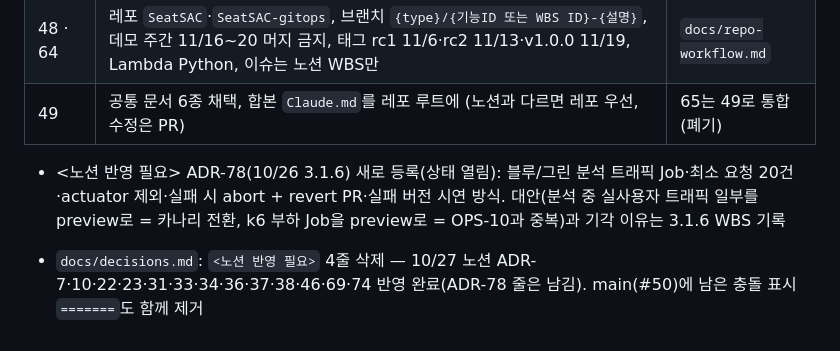
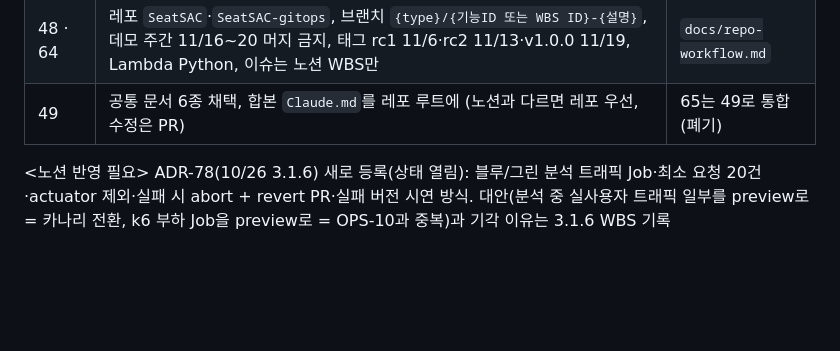
Before and after one commit to sesac-mzc-final-2/SeatSAC, a Markdown page: docs/decisions.md, the part around the change. GitHub-like rendering; blank space fills up the shorter version.

```diff
--- a/docs/decisions.md
+++ b/docs/decisions.md
@@ -68,6 +68,4 @@
 | 48 · 64 | 레포 `SeatSAC`·`SeatSAC-gitops`, 브랜치 `{type}/{기능ID 또는 WBS ID}-{설명}`, 데모 주간 11/16~20 머지 금지, 태그 rc1 11/6·rc2 11/13·v1.0.0 11/19, Lambda Python, 이슈는 노션 WBS만 | `docs/repo-workflow.md` |
 | 49 | 공통 문서 6종 채택, 합본 `Claude.md`를 레포 루트에 (노션과 다르면 레포 우선, 수정은 PR) | 65는 49로 통합(폐기) |
 
-- <노션 반영 필요> ADR-78(10/26 3.1.6) 새로 등록(상태 열림): 블루/그린 분석 트래픽 Job·최소 요청 20건·actuator 제외·실패 시 abort + revert PR·실패 버전 시연 방식. 대안(분석 중 실사용자 트래픽 일부를 preview로 = 카나리 전환, k6 부하 Job을 preview로 = OPS-10과 중복)과 기각 이유는 3.1.6 WBS 기록
-
-- `docs/decisions.md`: `<노션 반영 필요>` 4줄 삭제 — 10/27 노션 ADR-7·10·22·23·31·33·34·36·37·38·46·69·74 반영 완료(ADR-78 줄은 남김). main(#50)에 남은 충돌 표시 `=======`도 함께 제거
+<노션 반영 필요> ADR-78(10/26 3.1.6) 새로 등록(상태 열림): 블루/그린 분석 트래픽 Job·최소 요청 20건·actuator 제외·실패 시 abort + revert PR·실패 버전 시연 방식. 대안(분석 중 실사용자 트래픽 일부를 preview로 = 카나리 전환, k6 부하 Job을 preview로 = OPS-10과 중복)과 기각 이유는 3.1.6 WBS 기록
```
Also changed, not shown: docs/runbooks/terraform-infra.md (+10 -0 lines).
